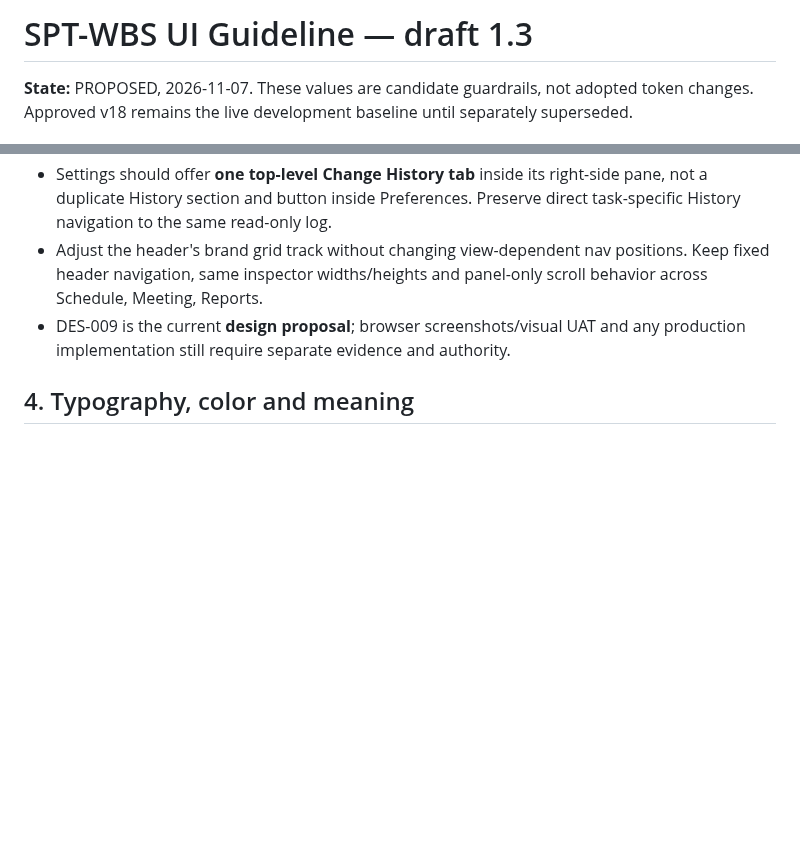
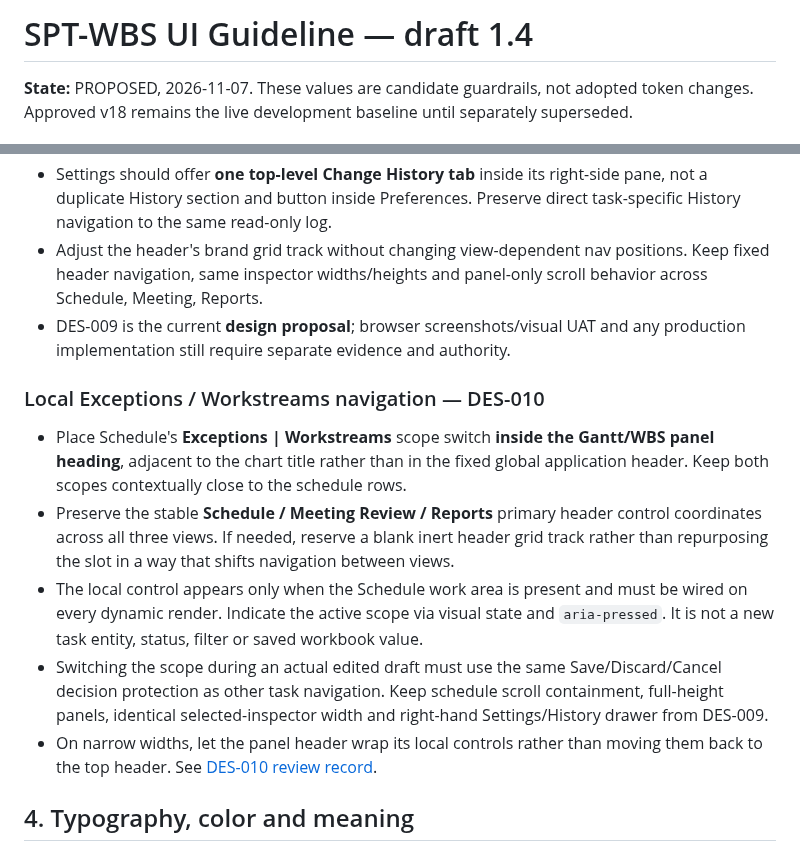
Before and after one commit to Kenny619/spl-wbs, a Markdown page: docs/design/02_UI_GUIDELINE.md, 2 parts joined by grey strips. Drawn GitHub-style; blank space fills up the shorter version.

Commit message:
docs(design): make DES-010 current and record panel-local Schedule scope

```diff
--- a/docs/design/02_UI_GUIDELINE.md
+++ b/docs/design/02_UI_GUIDELINE.md
@@ -1,4 +1,4 @@
-# SPT-WBS UI Guideline — draft 1.3
+# SPT-WBS UI Guideline — draft 1.4
 
 **State:** PROPOSED, 2026-11-07. These values are candidate guardrails, not adopted token changes. Approved v18 remains the live development baseline until separately superseded.
 
@@ -90,6 +90,13 @@
 - Adjust the header's brand grid track without changing view-dependent nav positions. Keep fixed header navigation, same inspector widths/heights and panel-only scroll behavior across Schedule, Meeting, Reports.
 - DES-009 is the current **design proposal**; browser screenshots/visual UAT and any production implementation still require separate evidence and authority.
 
+### Local Exceptions / Workstreams navigation — DES-010
+- Place Schedule's **Exceptions | Workstreams** scope switch **inside the Gantt/WBS panel heading**, adjacent to the chart title rather than in the fixed global application header. Keep both scopes contextually close to the schedule rows.
+- Preserve the stable **Schedule / Meeting Review / Reports** primary header control coordinates across all three views. If needed, reserve a blank inert header grid track rather than repurposing the slot in a way that shifts navigation between views.
+- The local control appears only when the Schedule work area is present and must be wired on every dynamic render. Indicate the active scope via visual state and `aria-pressed`. It is not a new task entity, status, filter or saved workbook value.
+- Switching the scope during an actual edited draft must use the same Save/Discard/Cancel decision protection as other task navigation. Keep schedule scroll containment, full-height panels, identical selected-inspector width and right-hand Settings/History drawer from DES-009.
+- On narrow widths, let the panel header wrap its local controls rather than moving them back to the top header. See [DES-010 review record](17_DES010_GANTT_LOCAL_SCOPE.md).
+
 ## 4. Typography, color and meaning
 - Text contrast: WCAG 2.2 AA **4.5:1** for normal text, **3:1** for large text; meaningful UI graphic contrast **3:1** where applicable.
 - Keep semantic status treatments separate from workstream identity colors and from calendar overlays. Use readable labels or shapes alongside color.
```
